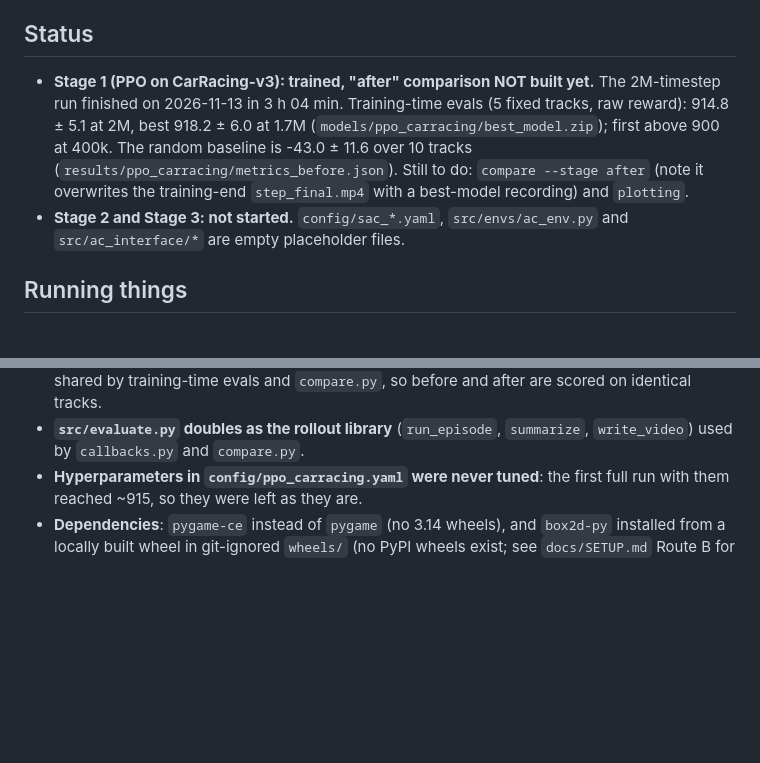
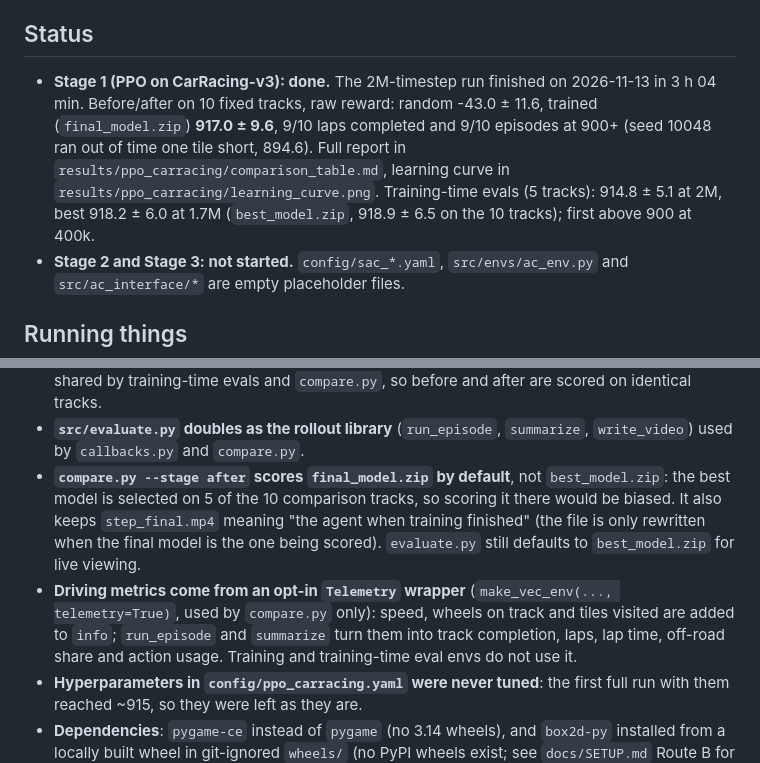
Before and after one commit to Youssef-Hany-codes/kurve, a Markdown page: CLAUDE.md, 2 parts joined by grey strips. GitHub-like rendering; blank space fills up the shorter version.

```diff
--- a/CLAUDE.md
+++ b/CLAUDE.md
@@ -11,14 +11,14 @@ tooling, and the recorded before/after artifacts for each stage.
 
 ## Status
 
-- **Stage 1 (PPO on CarRacing-v3): trained, "after" comparison NOT built
-  yet.** The 2M-timestep run finished on 2026-11-13 in 3 h 04 min. Training-time
-  evals (5 fixed tracks, raw reward): 914.8 ± 5.1 at 2M, best 918.2 ± 6.0 at
-  1.7M (`models/ppo_carracing/best_model.zip`); first above 900 at 400k. The
-  random baseline is -43.0 ± 11.6 over 10 tracks
-  (`results/ppo_carracing/metrics_before.json`). Still to do:
-  `compare --stage after` (note it overwrites the training-end
-  `step_final.mp4` with a best-model recording) and `plotting`.
+- **Stage 1 (PPO on CarRacing-v3): done.** The 2M-timestep run finished on
+  2026-11-13 in 3 h 04 min. Before/after on 10 fixed tracks, raw reward:
+  random -43.0 ± 11.6, trained (`final_model.zip`) **917.0 ± 9.6**, 9/10 laps
+  completed and 9/10 episodes at 900+ (seed 10048 ran out of time one tile
+  short, 894.6). Full report in `results/ppo_carracing/comparison_table.md`,
+  learning curve in `results/ppo_carracing/learning_curve.png`. Training-time
+  evals (5 tracks): 914.8 ± 5.1 at 2M, best 918.2 ± 6.0 at 1.7M
+  (`best_model.zip`, 918.9 ± 6.5 on the 10 tracks); first above 900 at 400k.
 - **Stage 2 and Stage 3: not started.** `config/sac_*.yaml`, `src/envs/ac_env.py`
   and `src/ac_interface/*` are empty placeholder files.
 
@@ -57,6 +57,17 @@ Decisions made while building Stage 1, on top of the locked-in ones below:
   before and after are scored on identical tracks.
 - **`src/evaluate.py` doubles as the rollout library** (`run_episode`,
   `summarize`, `write_video`) used by `callbacks.py` and `compare.py`.
+- **`compare.py --stage after` scores `final_model.zip` by default**, not
+  `best_model.zip`: the best model is selected on 5 of the 10 comparison
+  tracks, so scoring it there would be biased. It also keeps `step_final.mp4`
+  meaning "the agent when training finished" (the file is only rewritten when
+  the final model is the one being scored). `evaluate.py` still defaults to
+  `best_model.zip` for live viewing.
+- **Driving metrics come from an opt-in `Telemetry` wrapper**
+  (`make_vec_env(..., telemetry=True)`, used by `compare.py` only): speed,
+  wheels on track and tiles visited are added to `info`; `run_episode` and
+  `summarize` turn them into track completion, laps, lap time, off-road share
+  and action usage. Training and training-time eval envs do not use it.
 - **Hyperparameters in `config/ppo_carracing.yaml` were never tuned**: the
   first full run with them reached ~915, so they were left as they are.
 - **Dependencies**: `pygame-ce` instead of `pygame` (no 3.14 wheels), and
```
Also changed, not shown: README.md (+34 -8 lines), results/ppo_carracing/comparison_table.md (added, +65 -0 lines), results/ppo_carracing/learning_curve.png (added), 8 other files.
